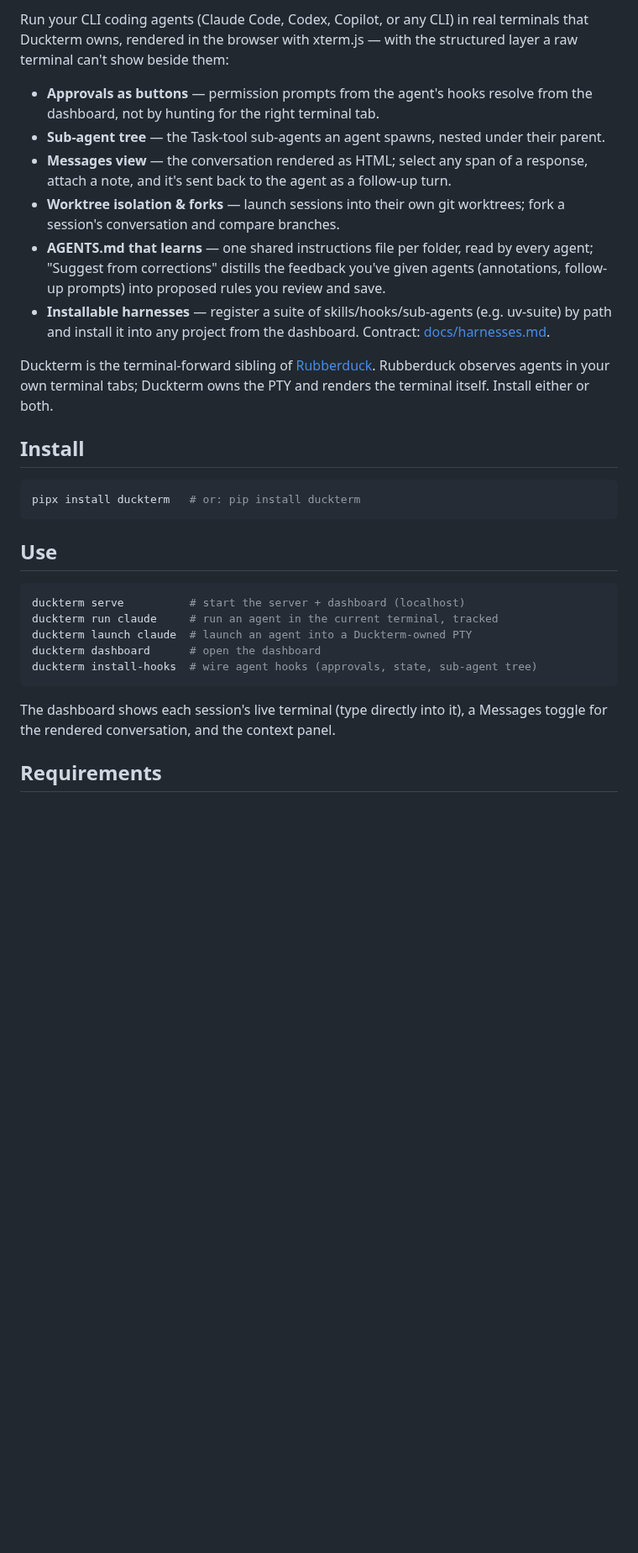
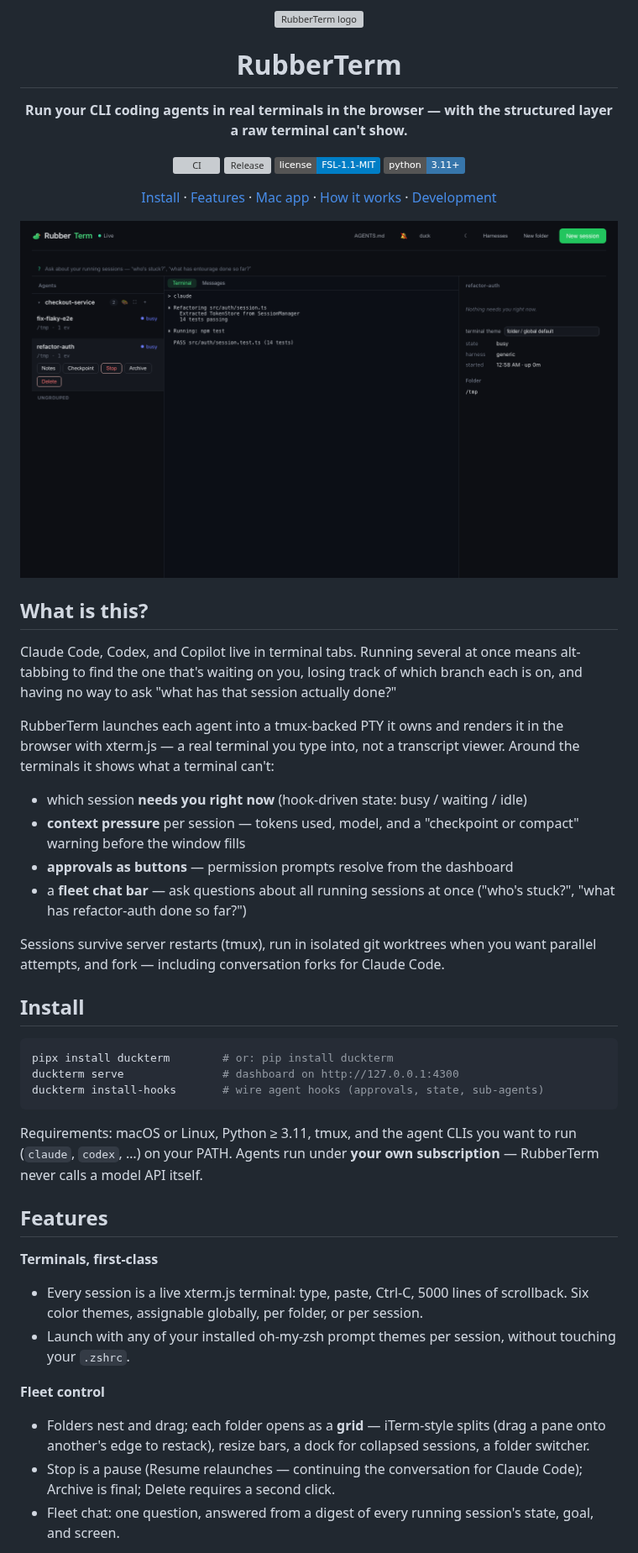
Before and after one commit to utsavanand/duckterm, a Markdown page: README.md, the part around one of its changes. Shown at 84% size. GitHub-like rendering; pictures changed too: docs/screenshot.png (added); badges without logos; blank space fills up the shorter version; grey boxes are pictures that could not be loaded.

Commit message:
README in standard OSS format; relicense MIT -> FSL-1.1-MIT
Problem: the README was a flat feature list with no visual and the MIT
license permits competitors to commoditize the product wholesale.

Fix: README restructured like high-star repos (centered header, badges,
dashboard screenshot generated from the e2e fixture server — never real
sessions —, what/why, quickstart, grouped features, how-it-works,
license). License switched to FSL-1.1-MIT (Sentry's Functional Source
License): free to use/modify/redistribute except for competing products,
and each release converts to plain MIT after two years. pyproject
updated; the OSI-approved classifier removed since FSL is
source-available, not OSI open source. Prior releases (v0.1.0) remain
MIT — the change applies from this commit forward.

How tested: screenshot verified visually (dark theme, two busy sessions,
fleet bar); badge/workflow paths checked against .github/workflows.

````diff
--- a/README.md
+++ b/README.md
@@ -2,47 +2,68 @@
 
-Run your CLI coding agents (Claude Code, Codex, Copilot, or any CLI) in real
-terminals that Duckterm owns, rendered in the browser with xterm.js — with the
-structured layer a raw terminal can't show beside them:
+<img src="web/public/favicon.svg" width="72" alt="RubberTerm logo" />
 
-- **Approvals as buttons** — permission prompts from the agent's hooks resolve
-  from the dashboard, not by hunting for the right terminal tab.
-- **Sub-agent tree** — the Task-tool sub-agents an agent spawns, nested under
-  their parent.
-- **Messages view** — the conversation rendered as HTML; select any span of a
-  response, attach a note, and it's sent back to the agent as a follow-up turn.
-- **Worktree isolation & forks** — launch sessions into their own git worktrees;
-  fork a session's conversation and compare branches.
-- **AGENTS.md that learns** — one shared instructions file per folder, read by
-  every agent; "Suggest from corrections" distills the feedback you've given
-  agents (annotations, follow-up prompts) into proposed rules you review and
-  save.
-- **Installable harnesses** — register a suite of skills/hooks/sub-agents
-  (e.g. uv-suite) by path and install it into any project from the dashboard.
-  Contract: [docs/harnesses.md](docs/harnesses.md).
+# RubberTerm
 
-Duckterm is the terminal-forward sibling of
-[Rubberduck](https://github.com/utsavanand/rubber-duck). Rubberduck observes
-agents in your own terminal tabs; Duckterm owns the PTY and renders the
-terminal itself. Install either or both.
+**Run your CLI coding agents in real terminals in the browser — with the structured layer a raw terminal can't show.**
+
+[![CI](https://github.com/utsavanand/duckterm/actions/workflows/ci.yml/badge.svg)](https://github.com/utsavanand/duckterm/actions/workflows/ci.yml)
+[![Release](https://img.shields.io/github/v/release/utsavanand/duckterm)](https://github.com/utsavanand/duckterm/releases)
+[![License: FSL-1.1-MIT](https://img.shields.io/badge/license-FSL--1.1--MIT-blue)](LICENSE)
+[![Python 3.11+](https://img.shields.io/badge/python-3.11%2B-3776ab)](pyproject.toml)
+
+[Install](#install) · [Features](#features) · [Mac app](#mac-app) · [How it works](#how-it-works) · [Development](#development)
+
+<img src="docs/screenshot.png" alt="RubberTerm dashboard: two Claude Code sessions in a folder, live terminal, fleet chat bar, session detail panel" width="100%" />
+
+</div>
+
+## What is this?
+
+Claude Code, Codex, and Copilot live in terminal tabs. Running several at once
+means alt-tabbing to find the one that's waiting on you, losing track of which
+branch each is on, and having no way to ask "what has that session actually
+done?"
+
+RubberTerm launches each agent into a tmux-backed PTY it owns and renders it in
+the browser with xterm.js — a real terminal you type into, not a transcript
+viewer. Around the terminals it shows what a terminal can't:
+
+- which session **needs you right now** (hook-driven state: busy / waiting / idle)
+- **context pressure** per session — tokens used, model, and a "checkpoint or
+  compact" warning before the window fills
+- **approvals as buttons** — permission prompts resolve from the dashboard
+- a **fleet chat bar** — ask questions about all running sessions at once
+  ("who's stuck?", "what has refactor-auth done so far?")
+
+Sessions survive server restarts (tmux), run in isolated git worktrees when you
+want parallel attempts, and fork — including conversation forks for Claude Code.
 
 ## Install
 
 ```sh
-pipx install duckterm   # or: pip install duckterm
+pipx install duckterm        # or: pip install duckterm
+duckterm serve               # dashboard on http://127.0.0.1:4300
+duckterm install-hooks       # wire agent hooks (approvals, state, sub-agents)
 ```
 
-## Use
+Requirements: macOS or Linux, Python ≥ 3.11, tmux, and the agent CLIs you want
+to run (`claude`, `codex`, …) on your PATH. Agents run under **your own
+subscription** — RubberTerm never calls a model API itself.
 
-```sh
-duckterm serve          # start the server + dashboard (localhost)
-duckterm run claude     # run an agent in the current terminal, tracked
-duckterm launch claude  # launch an agent into a Duckterm-owned PTY
-duckterm dashboard      # open the dashboard
-duckterm install-hooks  # wire agent hooks (approvals, state, sub-agent tree)
-```
+## Features
 
-The dashboard shows each session's live terminal (type directly into it), a
-Messages toggle for the rendered conversation, and the context panel.
+**Terminals, first-class**
+- Every session is a live xterm.js terminal: type, paste, Ctrl-C, 5000 lines of
+  scrollback. Six color themes, assignable globally, per folder, or per session.
+- Launch with any of your installed oh-my-zsh prompt themes per session,
+  without touching your `.zshrc`.
 
-## Requirements
+**Fleet control**
+- Folders nest and drag; each folder opens as a **grid** — iTerm-style splits
+  (drag a pane onto another's edge to restack), resize bars, a dock for
+  collapsed sessions, a folder switcher.
+- Stop is a pause (Resume relaunches — continuing the conversation for Claude
+  Code); Archive is final; Delete requires a second click.
+- Fleet chat: one question, answered from a digest of every running session's
+  state, goal, and screen.
 
````
Also changed, not shown: other parts of README.md (+44 -9 lines), 2 other files.
